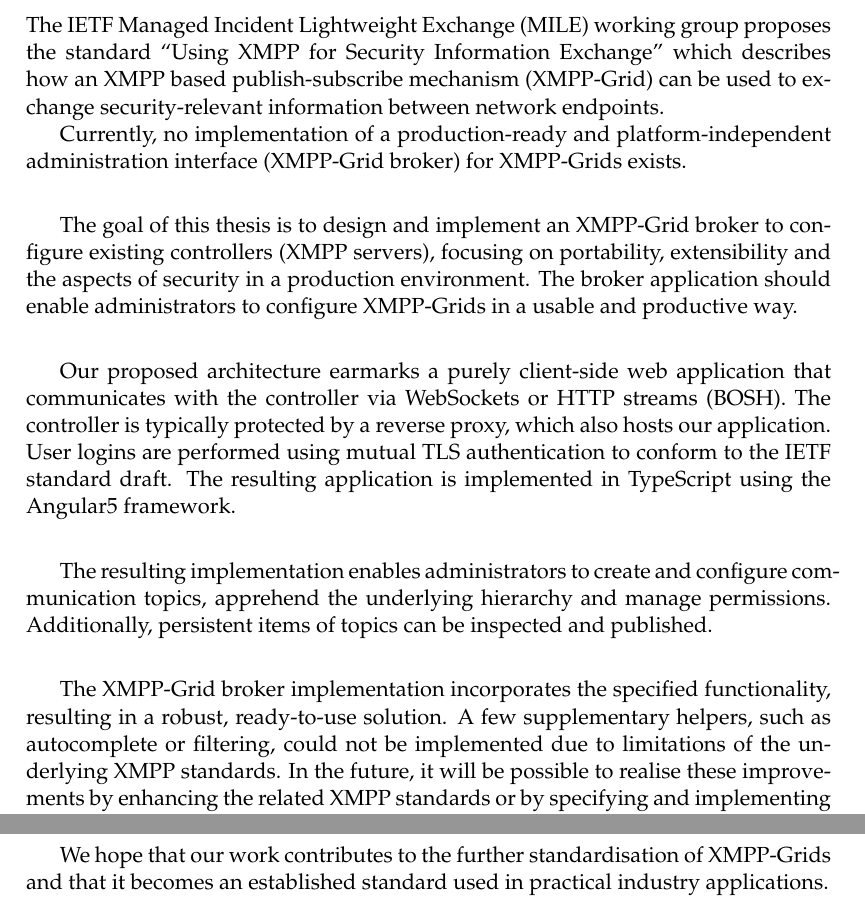
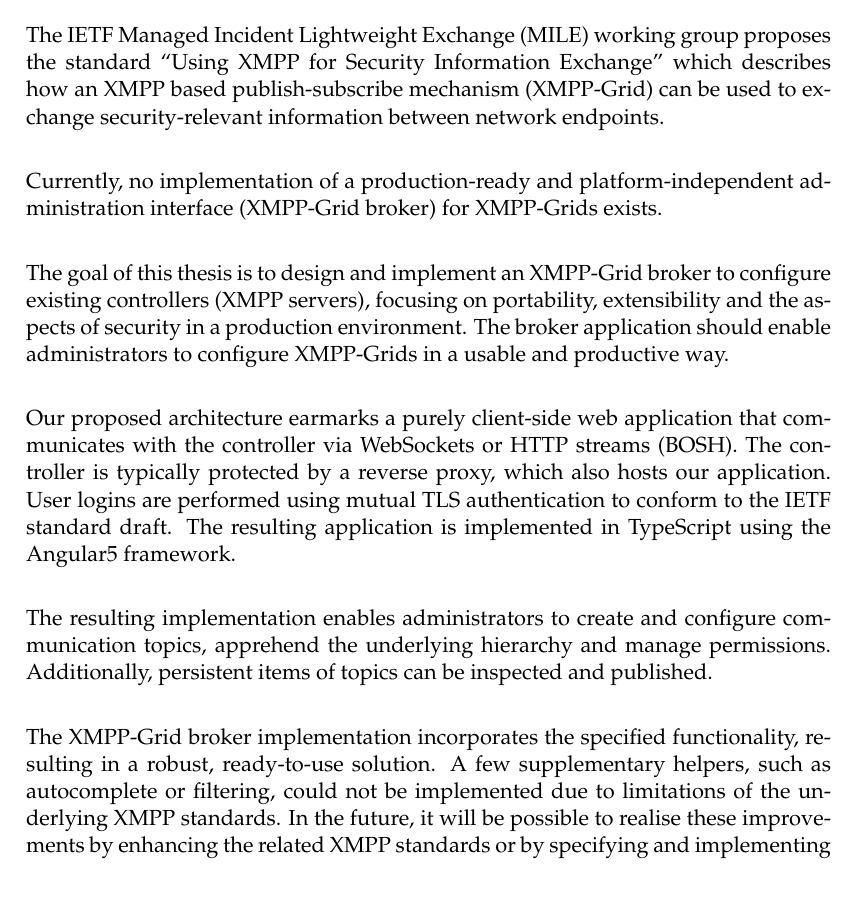
Before and after one commit to xmpp-grid-broker/documents, a LaTeX thesis (documents/final-submission-document/final-submission-document.tex): two parts of pages 5 and 7 of 68 before the commit and part of page 5 of 67 after it, the two joined at a grey line, cut so that both start at the same text. Compiled offline with pdfLaTeX.

Commit message:
Improve spacing and indentions

```diff
--- a/documents/final-submission-document/final-submission-document.tex
+++ b/documents/final-submission-document/final-submission-document.tex
@@ -96,28 +96,34 @@
 \begin{abstract}
 \addchaptertocentry{\abstractname}% Add the abstract to the table of contents
 % Context
-The IETF Managed Incident Lightweight Exchange~(MILE) working group proposes the standard ``Using XMPP for Security Information Exchange'' which describes how an XMPP based publish-subscribe mechanism (XMPP-Grid) can be used to exchange security-relevant information between network endpoints.
+The IETF Managed Incident Lightweight Exchange~(MILE) working group proposes the standard ``Using XMPP for Security Information Exchange'' which describes how an XMPP based publish-subscribe mechanism (XMPP-Grid) can be used to exchange security-relevant information between network endpoints.\\
+\vspace*{1ex}
 
+\noindent
 Currently, no implementation of a production-ready and platform-independent administration interface (XMPP-Grid broker) for XMPP-Grids exists.\\
 \vspace*{1ex}
 
 %Goal
+\noindent
 The goal of this thesis is to design and implement an XMPP-Grid broker to configure existing controllers (XMPP servers), focusing on portability, extensibility and the aspects of security in a production environment.
 The broker application should enable administrators to configure XMPP-Grids in a usable and productive way.\\
 \vspace*{1ex}
 
 %Result
+\noindent
 Our proposed architecture earmarks a purely client-side web application that communicates with the controller via WebSockets or HTTP streams (BOSH).
 The controller is typically protected by a reverse proxy, which also hosts our application.
 User logins are performed using mutual TLS authentication to conform to the IETF standard draft.
 The resulting application is implemented in TypeScript using the Angular5 framework.\\
 \vspace*{1ex}
 
+\noindent
 The resulting implementation enables administrators to create and configure communication topics, apprehend the underlying hierarchy and manage permissions.
 Additionally, persistent items of topics can be inspected and published.\\
 \vspace*{1ex}
 
 % Consequences
+\noindent
 The XMPP-Grid broker implementation incorporates the specified functionality, resulting in a robust, ready-to-use solution.
 A few supplementary helpers, such as autocomplete or filtering, could not be implemented due to limitations of the underlying XMPP standards.
 In the future, it will be possible to realise these improvements by enhancing the related XMPP standards or by specifying and implementing proprietary protocols.
@@ -167,8 +172,6 @@
 A few supplementary helpers, such as autocomplete or filtering, could not be implemented due to limitations of the underlying XMPP standards.
 
 In the future, it will be possible to realise these improvements by enhancing the related XMPP standards or by specifying and implementing proprietary protocols.
-
-We hope that our work contributes to the further standardisation of XMPP-Grids and that it becomes an established standard used in practical industry applications.
 
 %----------------------------------------------------------------------------------------
 %	ACKNOWLEDGEMENTS
```
Also changed, not shown: documents/final-submission-document/final-submission-document.tex (1 more changed lines).
